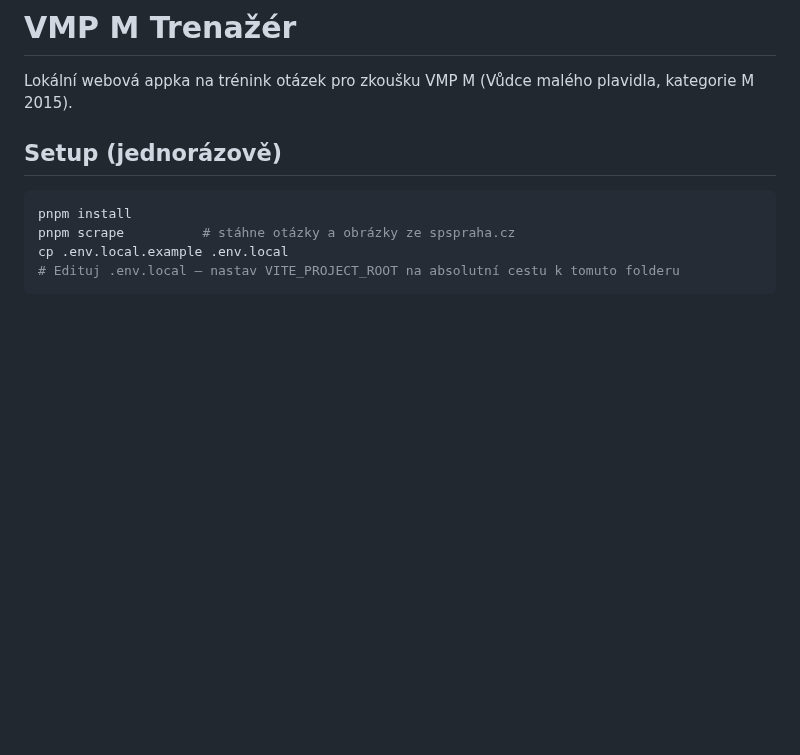
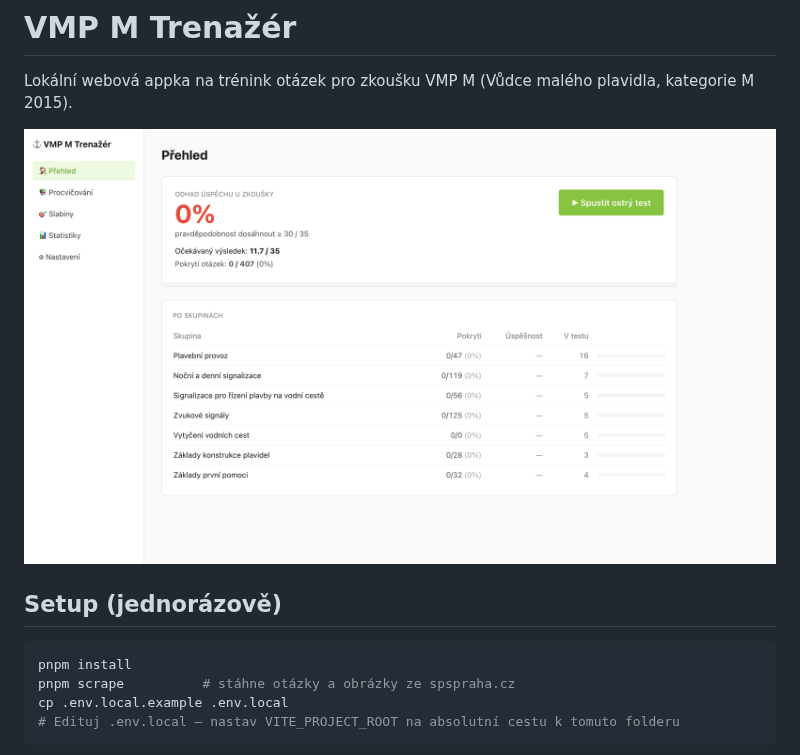
Before and after one commit to davidesner/vmp-m-trainer, a Markdown page: README.md, the part around the change. Drawn GitHub-style; pictures changed too: docs/images/home.png (added); blank space fills up the shorter version.

Commit message:
Add dashboard screenshot to README

```diff
--- a/README.md
+++ b/README.md
@@ -1,6 +1,8 @@
 # VMP M Trenažér
 
 Lokální webová appka na trénink otázek pro zkoušku VMP M (Vůdce malého plavidla, kategorie M 2015).
+
+![Přehled](docs/images/home.png)
 
 ## Setup (jednorázově)
 
```
